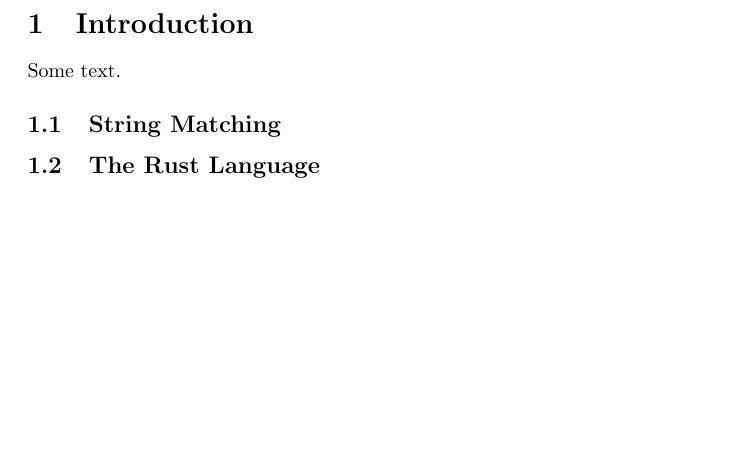
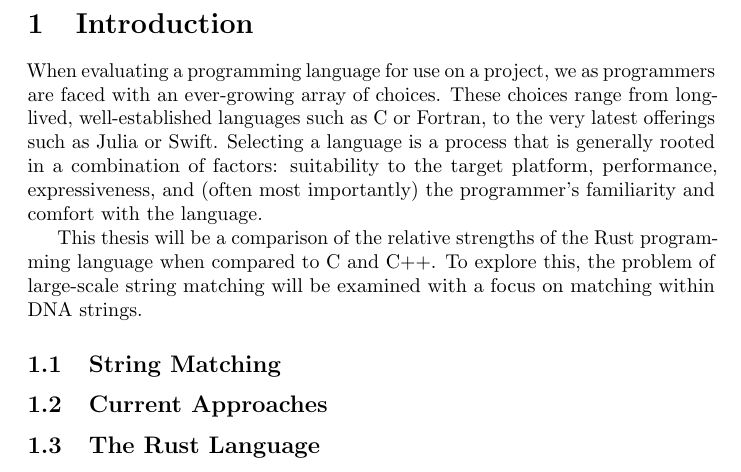
Before and after one commit to rjray/mscs-thesis-project, a LaTeX thesis (thesis/thesis.tex, which reads thesis/content/intro.tex): part of the page, cut so that both start at the same text, the shorter picture padded with empty space. Compiled offline with pdfLaTeX.

Commit message:
Checkpoint 2022-08-28

```diff
--- a/thesis/content/intro.tex
+++ b/thesis/content/intro.tex
@@ -1,4 +1,12 @@
-Some text.
+\section{Introduction}
+\label{sec:introduction}
+
+When evaluating a programming language for use on a project, we as programmers are faced with an ever-growing array of choices. These choices range from long-lived, well-established languages such as C or Fortran, to the very latest offerings such as Julia or Swift. Selecting a language is a process that is generally rooted in a combination of factors: suitability to the target platform, performance, expressiveness, and (often most importantly) the programmer's familiarity and comfort with the language.
+
+This thesis will be a comparison of the relative strengths of the Rust programming language when compared to C and C++. To explore this, the problem of large-scale string matching will be examined with a focus on matching within DNA strings.
 
 \subsection{String Matching}
 
+
+
+\subsection{Current Approaches}
--- a/thesis/thesis.tex
+++ b/thesis/thesis.tex
@@ -11,7 +11,5 @@
 
 \begin{document}
 
-\section{Introduction}
-\label{sec:intro}
 \input{content/intro}
 
```
Also changed, not shown: thesis/content/intro.tex (7 more changed lines), thesis/thesis.tex (2 more changed lines).
